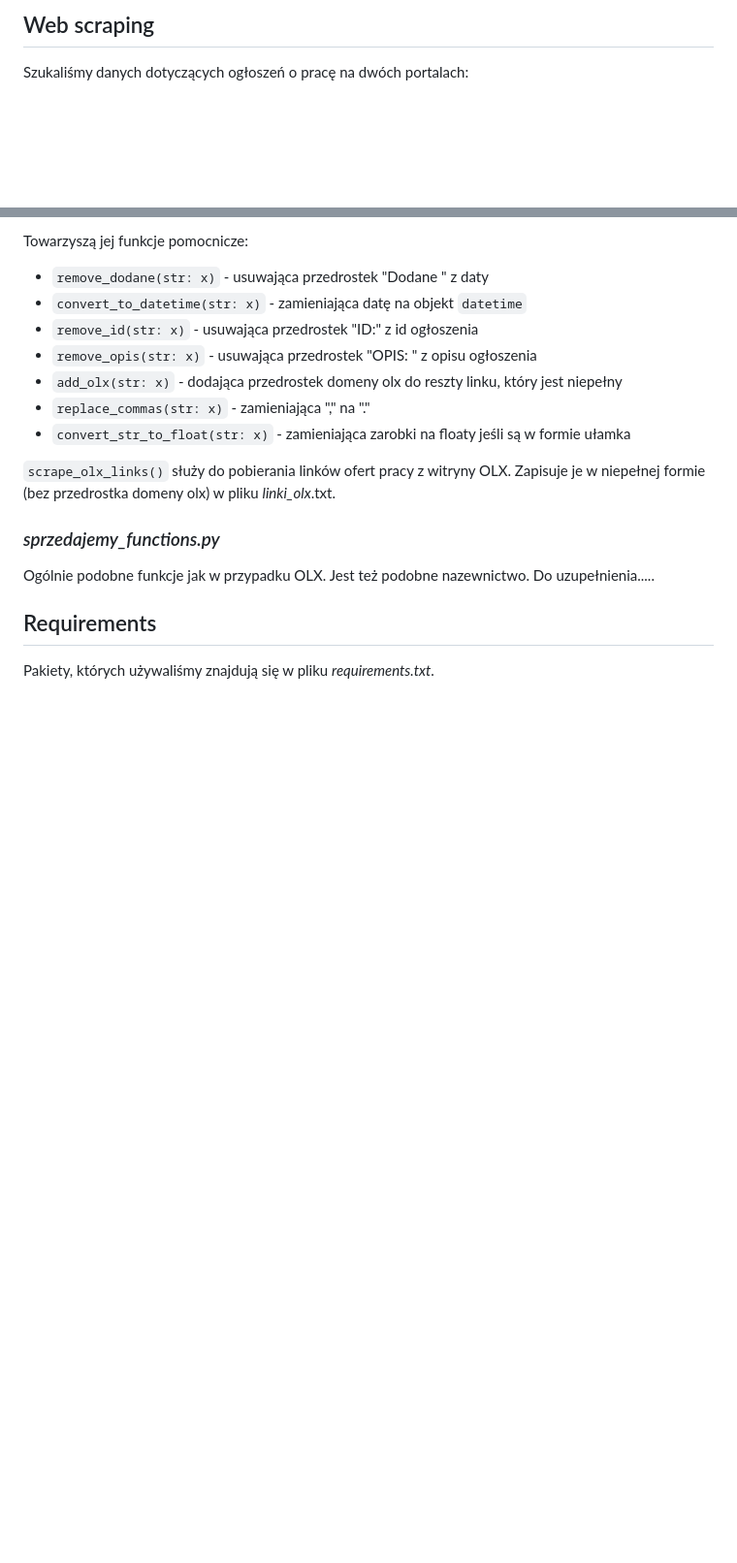
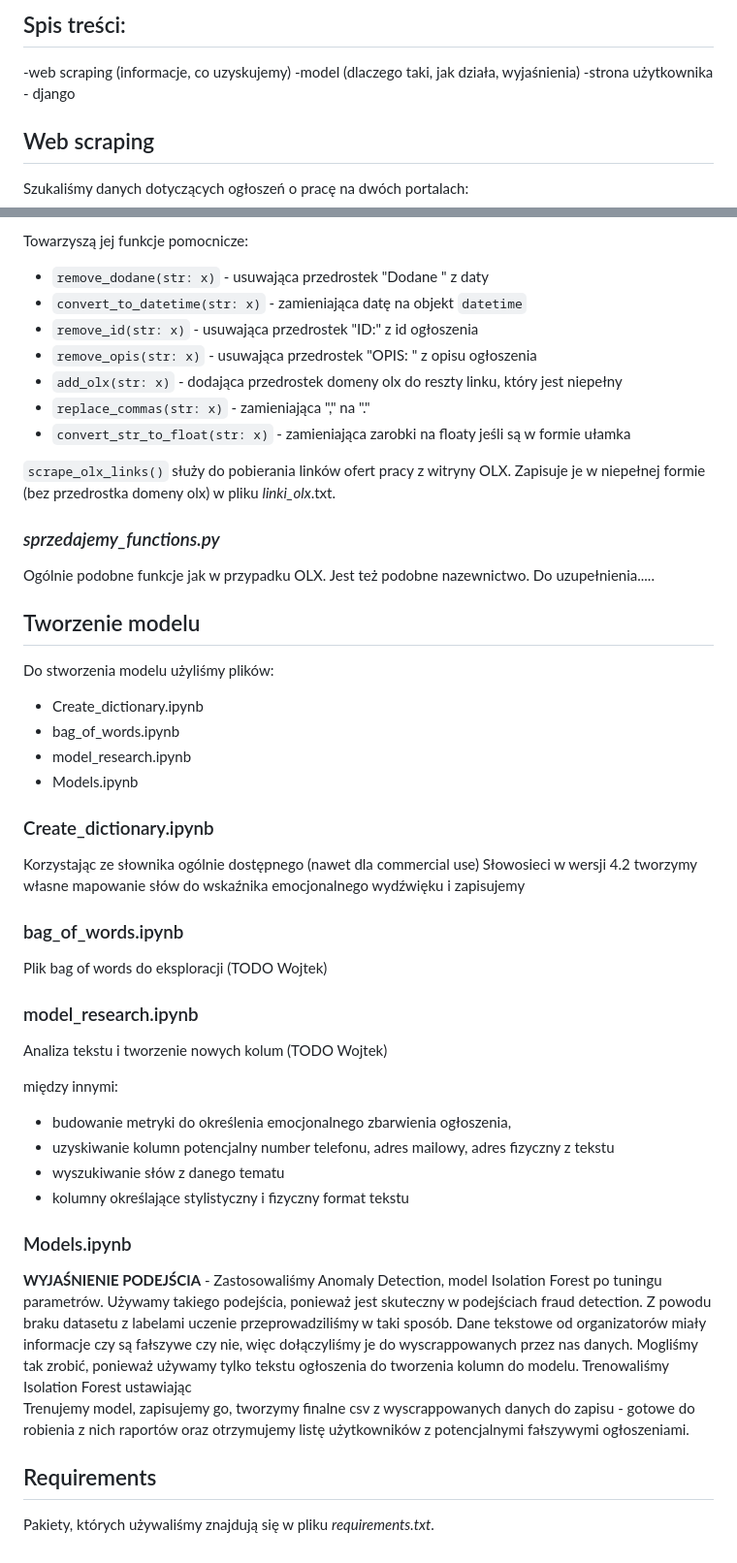
Before and after one commit to wojciechkosiuk/mISIe-SupervisionHack2023, a Markdown page: documentation.md, 2 parts joined by grey strips. Shown at 97% size. Drawn GitHub-style; blank space fills up the shorter version.

```diff
--- a/documentation.md
+++ b/documentation.md
@@ -1,4 +1,8 @@
 
+## Spis treści:
+-web scraping (informacje, co uzyskujemy)
+-model (dlaczego taki, jak działa, wyjaśnienia)
+-strona użytkownika - django
 
 ## Web scraping
 Szukaliśmy danych dotyczących ogłoszeń o pracę na dwóch portalach:
@@ -103,8 +107,33 @@ Towarzyszą jej funkcje pomocnicze:
 Ogólnie podobne funkcje jak w przypadku OLX. Jest też podobne nazewnictwo. Do uzupełnienia.....
 
 
+## Tworzenie modelu
+Do stworzenia modelu użyliśmy plików:
+ - Create_dictionary.ipynb
+ - bag_of_words.ipynb
+ - model_research.ipynb
+ - Models.ipynb
+
+### Create_dictionary.ipynb
+Korzystając ze słownika ogólnie dostępnego (nawet dla commercial use) Słowosieci w wersji 4.2 tworzymy własne mapowanie słów do wskaźnika emocjonalnego wydźwięku i zapisujemy
+
+### bag_of_words.ipynb
+Plik bag of words do eksploracji (TODO Wojtek)
+
+### model_research.ipynb
+Analiza tekstu i tworzenie nowych kolum (TODO Wojtek)
+
+między innymi:
+- budowanie metryki do określenia emocjonalnego zbarwienia ogłoszenia,
+- uzyskiwanie kolumn potencjalny number telefonu, adres mailowy, adres fizyczny z tekstu
+- wyszukiwanie słów z danego tematu
+- kolumny określające stylistyczny i fizyczny format tekstu
 
 
+
+### Models.ipynb
+**WYJAŚNIENIE PODEJŚCIA** - Zastosowaliśmy Anomaly Detection, model Isolation Forest po tuningu parametrów. Używamy takiego podejścia, ponieważ jest skuteczny w podejściach fraud detection. Z powodu braku datasetu z labelami uczenie przeprowadziliśmy w taki sposób. Dane tekstowe od organizatorów miały informacje czy są fałszywe czy nie, więc dołączyliśmy je do wyscrappowanych przez nas danych. Mogliśmy tak zrobić, ponieważ używamy tylko tekstu ogłoszenia do tworzenia kolumn do modelu. Trenowaliśmy Isolation Forest ustawiając
+Trenujemy model, zapisujemy go, tworzymy finalne csv z wyscrappowanych danych do zapisu - gotowe do robienia z nich raportów oraz otrzymujemy listę użytkowników z potencjalnymi fałszywymi ogłoszeniami.
 
 
 
```
Also changed, not shown: other parts of documentation.md (+1 -1 lines).
